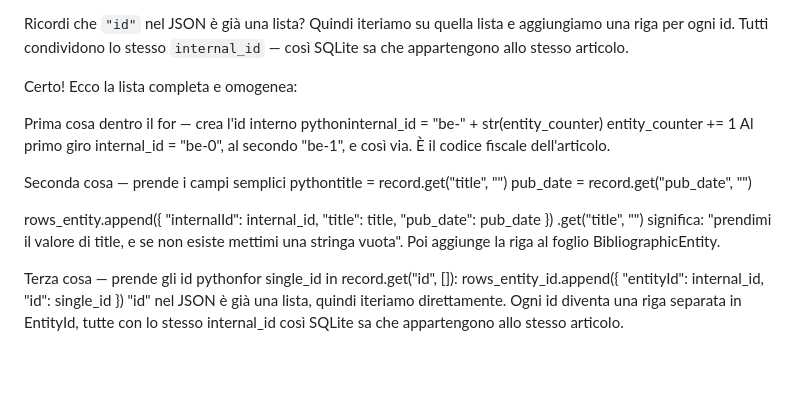
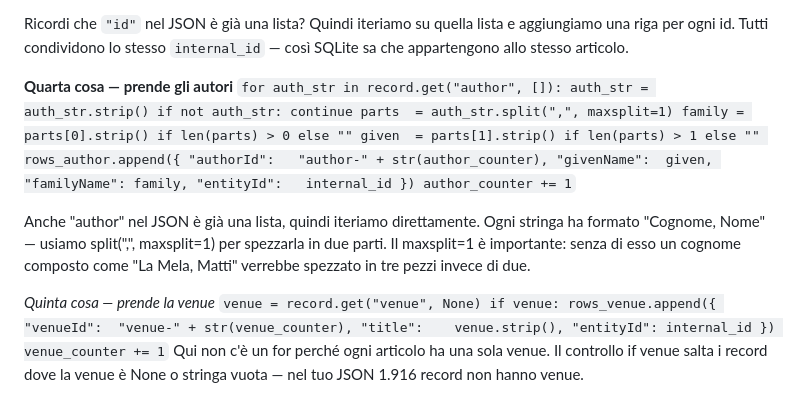
Before and after one commit to peroni-heibi-project/python_rangers_cmod, a Markdown page: README.md, the part around the change. Rendered like a GitHub page; blank space fills up the shorter version.

```diff
--- a/README.md
+++ b/README.md
@@ -284,28 +284,31 @@ Poi li mette nel foglio `BibliographicEntity`:
 
 Ricordi che `"id"` nel JSON è già una lista? Quindi iteriamo su quella lista e aggiungiamo una riga per ogni id. Tutti condividono lo stesso `internal_id` — così SQLite sa che appartengono allo stesso articolo.
 
-Certo! Ecco la lista completa e omogenea:
+**Quarta cosa — prende gli autori**
+`for auth_str in record.get("author", []):
+    auth_str = auth_str.strip()
+    if not auth_str:
+        continue
+    parts  = auth_str.split(",", maxsplit=1)
+    family = parts[0].strip() if len(parts) > 0 else ""
+    given  = parts[1].strip() if len(parts) > 1 else ""
+    rows_author.append({
+        "authorId":   "author-" + str(author_counter),
+        "givenName":  given,
+        "familyName": family,
+        "entityId":   internal_id
+    })
+    author_counter += 1`
 
-Prima cosa dentro il for — crea l'id interno
-pythoninternal_id = "be-" + str(entity_counter)
-entity_counter += 1
-Al primo giro internal_id = "be-0", al secondo "be-1", e così via. È il codice fiscale dell'articolo.
+Anche "author" nel JSON è già una lista, quindi iteriamo direttamente. Ogni stringa ha formato "Cognome, Nome" — usiamo split(",", maxsplit=1) per spezzarla in due parti. Il maxsplit=1 è importante: senza di esso un cognome composto come "La Mela, Matti" verrebbe spezzato in tre pezzi invece di due.
 
-Seconda cosa — prende i campi semplici
-pythontitle    = record.get("title", "")
-pub_date = record.get("pub_date", "")
-
-rows_entity.append({
-    "internalId": internal_id,
-    "title":      title,
-    "pub_date":   pub_date
-})
-.get("title", "") significa: "prendimi il valore di title, e se non esiste mettimi una stringa vuota". Poi aggiunge la riga al foglio BibliographicEntity.
-
-Terza cosa — prende gli id
-pythonfor single_id in record.get("id", []):
-    rows_entity_id.append({
-        "entityId": internal_id,
-        "id":       single_id
+*Quinta cosa — prende la venue*
+`venue = record.get("venue", None)
+if venue:
+    rows_venue.append({
+        "venueId":  "venue-" + str(venue_counter),
+        "title":    venue.strip(),
+        "entityId": internal_id
     })
-"id" nel JSON è già una lista, quindi iteriamo direttamente. Ogni id diventa una riga separata in EntityId, tutte con lo stesso internal_id così SQLite sa che appartengono allo stesso articolo.
+    venue_counter += 1`
+Qui non c'è un for perché ogni articolo ha una sola venue. Il controllo if venue salta i record dove la venue è None o stringa vuota — nel tuo JSON 1.916 record non hanno venue.
```
